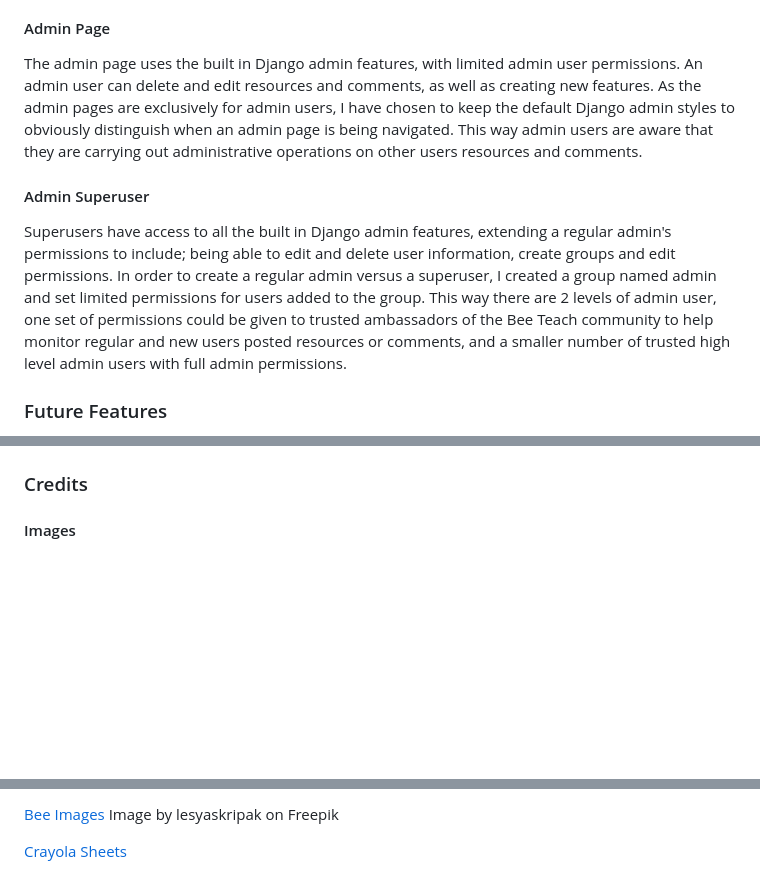
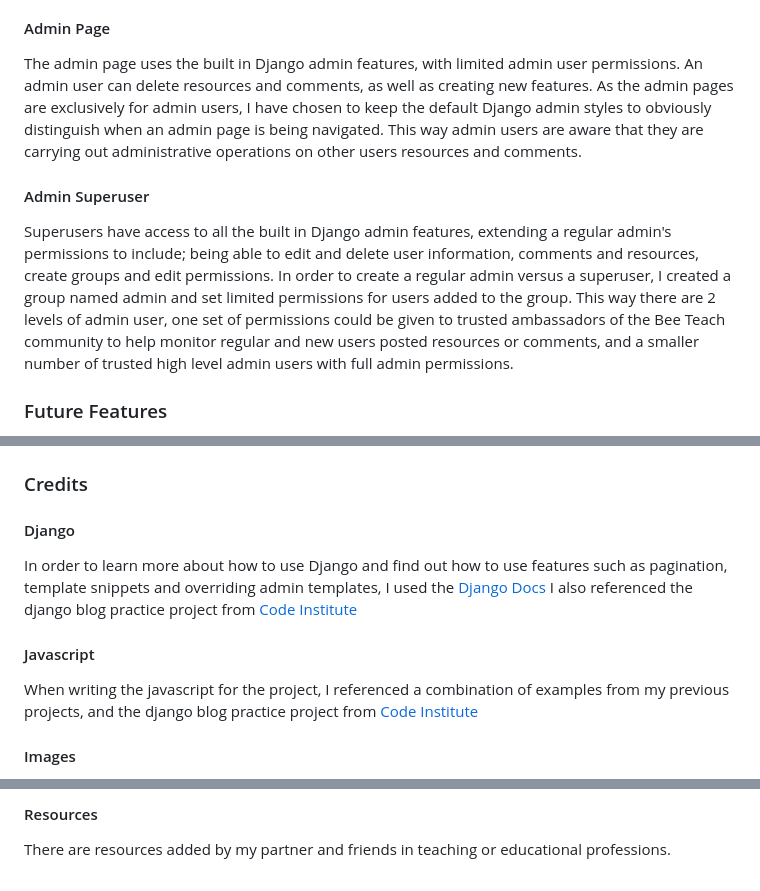
Before and after one commit to KyleMardell/bee-teach, a Markdown page: README.md, 3 parts joined by grey strips. GitHub-like rendering; blank space fills up the shorter version.

Commit message:
Add deployment details and credits to readme

```diff
--- a/README.md
+++ b/README.md
@@ -123,11 +127,12 @@ If a resource is saved as a draft when created or edited, a user can view a prev
 This page displays a simple list of any resources a logged in user has posted. Each list item has a clickable link that takes the user to either the resource detail or draft pages, the date posted and number of comments on that resource. There are also buttons to edit and delete each resource. When a delete button is clicked, a modal confirmation box is displayed and the user must click a confirmation delete button to delete a resource. When editing a resource, a form similar to the create resource form is displayed, pre populated with the chosen resources detail to be edited and again confirmed.
 
 #### Admin Page
-The admin page uses the built in Django admin features, with limited admin user permissions. An admin user can delete and edit resources and comments, as well as creating new features.
+The admin page uses the built in Django admin features, with limited admin user permissions. An admin user can delete resources and comments, as well as creating new features.
 As the admin pages are exclusively for admin users, I have chosen to keep the default Django admin styles to obviously distinguish when an admin page is being navigated. This way admin users are aware that they are carrying out administrative operations on other users resources and comments.
 
 #### Admin Superuser
-Superusers have access to all the built in Django admin features, extending a regular admin's permissions to include; being able to edit and delete user information, create groups and edit permissions. In order to create a regular admin versus a superuser, I created a group named admin and set limited permissions for users added to the group. This way there are 2 levels of admin user, one set of permissions could be given to trusted ambassadors of the Bee Teach community to help monitor regular and new users posted resources or comments, and a smaller number of trusted high level admin users with full admin permissions.
+Superusers have access to all the built in Django admin features, extending a regular admin's permissions to include; being able to edit and delete user information, comments and resources, create groups and edit permissions. In order to create a regular admin versus a superuser, I created a group named admin and set limited permissions for users added to the group. This way there are 2 levels of admin user, one set of permissions could be given to trusted ambassadors of the Bee Teach community to help monitor regular and new users posted resources or comments, and a smaller number of trusted high level admin users with full admin permissions.
+
 
 ### Future Features
 As I was planning and developing the Bee Teach app, I had to keep scope at the front of my mind as I found it had the potential to be very large and have a lot of features. With this thought, I tried to keep the MVP scope as realistic as possible for the timescale, while also leaving room for growth in the future. Here are some of the features I plan to add in the future to create a fuller experience when visiting the Bee Teach app.
@@ -151,4 +218,11 @@ As resources are the main feature of the app, I would also like users to be able
 
 ### Credits
 
+#### Django
+In order to learn more about how to use Django and find out how to use features such as pagination, template snippets and overriding admin templates, I used the [Django Docs](https://docs.djangoproject.com/)
+I also referenced the django blog practice project from [Code Institute](https://codeinstitute.net/)
+
+#### Javascript
+When writing the javascript for the project, I referenced a combination of examples from my previous projects, and the django blog practice project from [Code Institute](https://codeinstitute.net/)
+
 #### Images
@@ -155,4 +230,3 @@ As resources are the main feature of the app, I would also like users to be able
 
-[Bee Images](https://www.freepik.com/free-vector/cute-bees-set_18737678.htm#fromView=image_search_similar&page=1&position=1&uuid=0106aee3-1cfd-4e2b-837d-901652d8cfc9) Image by lesyaskripak on Freepik
-
-[Crayola Sheets](https://www.crayola.com/free-coloring-pages/make-and-play/cut-and-color-coloring-pages/)
+#### Resources
+There are resources added by my partner and friends in teaching or educational professions.
```
Also changed, not shown: other parts of README.md (+68 -1 lines).
